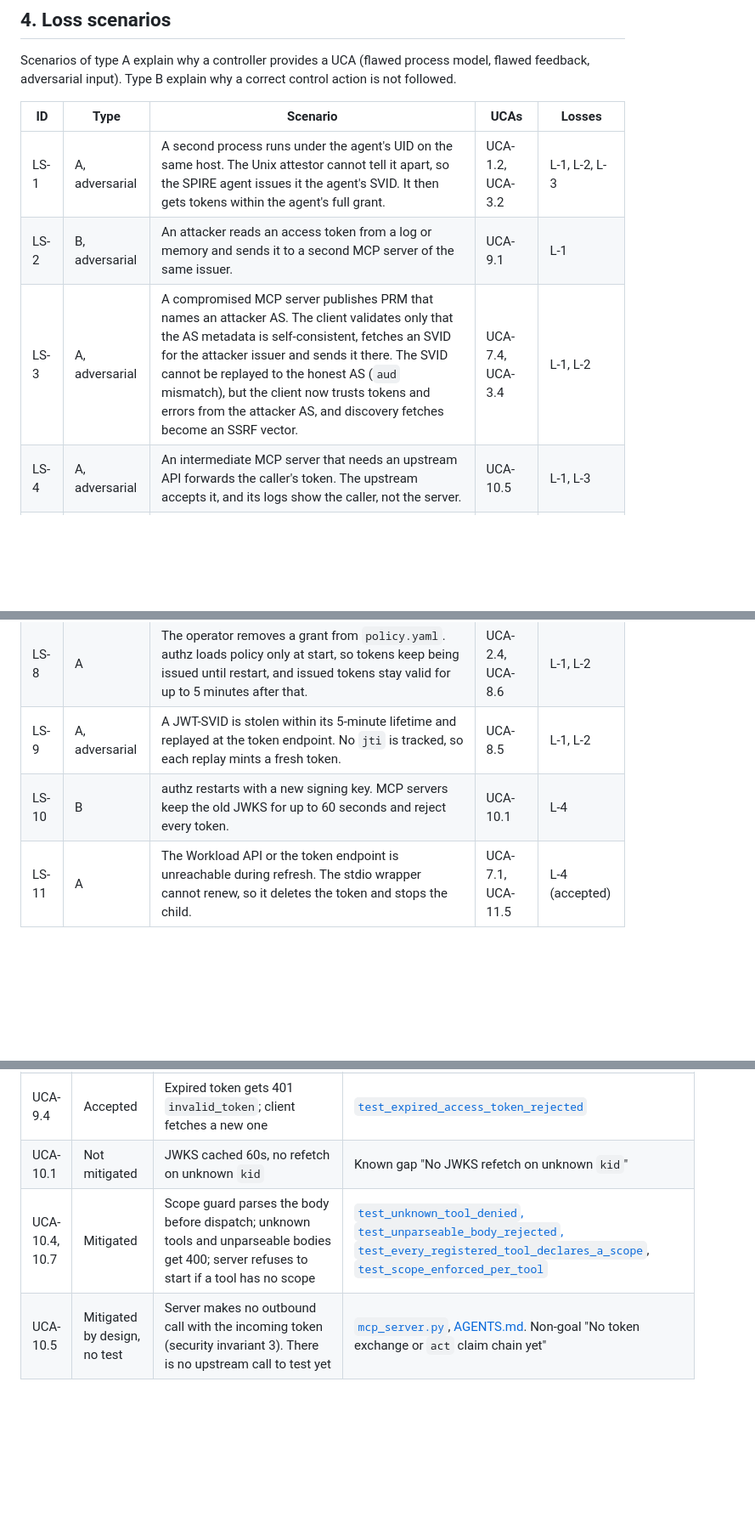
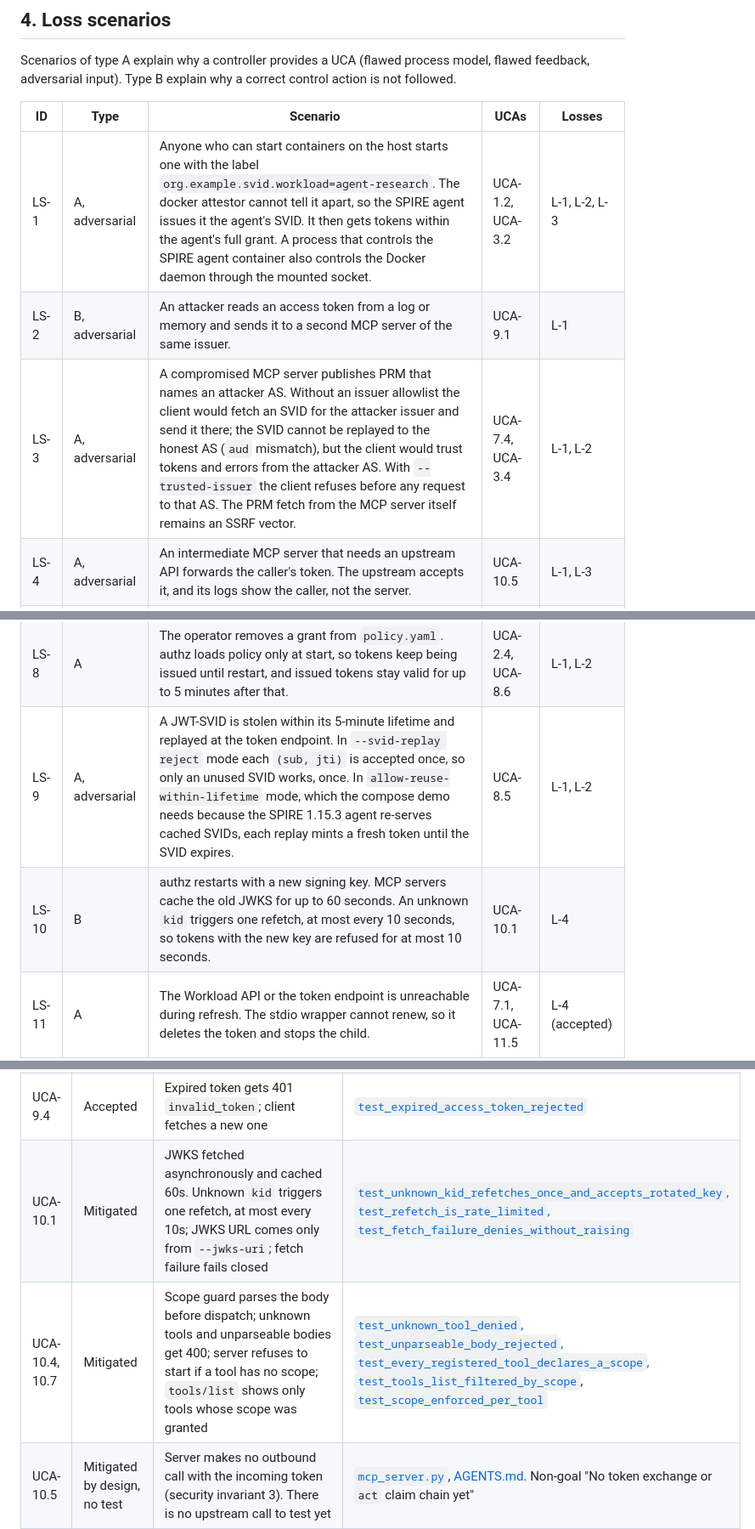
Before and after one commit to tanya-ok/mcp-svid-auth, a Markdown page: docs/threat-model.md, 3 parts joined by grey strips. Shown at 85% size. GitHub-like rendering; blank space fills up the shorter version.

```diff
--- a/docs/threat-model.md
+++ b/docs/threat-model.md
@@ -120,16 +120,16 @@ Scenarios of type A explain why a controller provides a UCA (flawed process mode
 
 | ID | Type | Scenario | UCAs | Losses |
 |---|---|---|---|---|
-| LS-1 | A, adversarial | A second process runs under the agent's UID on the same host. The Unix attestor cannot tell it apart, so the SPIRE agent issues it the agent's SVID. It then gets tokens within the agent's full grant. | UCA-1.2, UCA-3.2 | L-1, L-2, L-3 |
+| LS-1 | A, adversarial | Anyone who can start containers on the host starts one with the label `org.example.svid.workload=agent-research`. The docker attestor cannot tell it apart, so the SPIRE agent issues it the agent's SVID. It then gets tokens within the agent's full grant. A process that controls the SPIRE agent container also controls the Docker daemon through the mounted socket. | UCA-1.2, UCA-3.2 | L-1, L-2, L-3 |
 | LS-2 | B, adversarial | An attacker reads an access token from a log or memory and sends it to a second MCP server of the same issuer. | UCA-9.1 | L-1 |
-| LS-3 | A, adversarial | A compromised MCP server publishes PRM that names an attacker AS. The client validates only that the AS metadata is self-consistent, fetches an SVID for the attacker issuer and sends it there. The SVID cannot be replayed to the honest AS (`aud` mismatch), but the client now trusts tokens and errors from the attacker AS, and discovery fetches become an SSRF vector. | UCA-7.4, UCA-3.4 | L-1, L-2 |
+| LS-3 | A, adversarial | A compromised MCP server publishes PRM that names an attacker AS. Without an issuer allowlist the client would fetch an SVID for the attacker issuer and send it there; the SVID cannot be replayed to the honest AS (`aud` mismatch), but the client would trust tokens and errors from the attacker AS. With `--trusted-issuer` the client refuses before any request to that AS. The PRM fetch from the MCP server itself remains an SSRF vector. | UCA-7.4, UCA-3.4 | L-1, L-2 |
 | LS-4 | A, adversarial | An intermediate MCP server that needs an upstream API forwards the caller's token. The upstream accepts it, and its logs show the caller, not the server. | UCA-10.5 | L-1, L-3 |
 | LS-5 | A, adversarial | A local stdio server is launched with an API key in its environment. Any process under the same UID reads it from the process environment; grandchildren inherit it; it never expires. | UCA-11.2, UCA-11.3 | L-1, L-2 |
 | LS-6 | A, adversarial | A client presents a well-known client's CIMD URL as `client_id` and a `localhost` redirect. The AS shows the legitimate client name. The document proves domain control, not which process holds the redirect. | UCA-7.5 | L-1, L-2 |
 | LS-7 | A, adversarial | A tool result contains instructions. The agent follows them and calls `notes.write` with attacker content. Every check passes: the workload is authorized, only its intent is wrong. | UCA-5.1, UCA-6.1 | L-2 |
 | LS-8 | A | The operator removes a grant from `policy.yaml`. authz loads policy only at start, so tokens keep being issued until restart, and issued tokens stay valid for up to 5 minutes after that. | UCA-2.4, UCA-8.6 | L-1, L-2 |
-| LS-9 | A, adversarial | A JWT-SVID is stolen within its 5-minute lifetime and replayed at the token endpoint. No `jti` is tracked, so each replay mints a fresh token. | UCA-8.5 | L-1, L-2 |
-| LS-10 | B | authz restarts with a new signing key. MCP servers keep the old JWKS for up to 60 seconds and reject every token. | UCA-10.1 | L-4 |
+| LS-9 | A, adversarial | A JWT-SVID is stolen within its 5-minute lifetime and replayed at the token endpoint. In `--svid-replay reject` mode each `(sub, jti)` is accepted once, so only an unused SVID works, once. In `allow-reuse-within-lifetime` mode, which the compose demo needs because the SPIRE 1.15.3 agent re-serves cached SVIDs, each replay mints a fresh token until the SVID expires. | UCA-8.5 | L-1, L-2 |
+| LS-10 | B | authz restarts with a new signing key. MCP servers cache the old JWKS for up to 60 seconds. An unknown `kid` triggers one refetch, at most every 10 seconds, so tokens with the new key are refused for at most 10 seconds. | UCA-10.1 | L-4 |
 | LS-11 | A | The Workload API or the token endpoint is unreachable during refresh. The stdio wrapper cannot renew, so it deletes the token and stops the child. | UCA-7.1, UCA-11.5 | L-4 (accepted) |
 | LS-12 | A | A body with a tool name the scope guard does not recognize, or JSON the guard and the SDK parse differently, reaches dispatch without a scope decision. | UCA-10.7, UCA-10.4 | L-1, L-2 |
 
@@ -162,8 +162,8 @@ Links go to the source on `main`. "Not mitigated" names the matching non-goal or
 | UCA-9.2, 10.3 | Mitigated | `iss` pinned, `typ` `at+jwt`, ES256 only, `kid` from authz JWKS | [`test_token_from_other_issuer_rejected`, `test_access_token_without_at_jwt_typ_rejected`, `test_access_token_algorithm_pinned_to_es256`](https://github.com/tanya-ok/mcp-svid-auth/blob/main/tests/test_resource_server.py) |
 | UCA-9.3 | Mitigated | Tokens sent only in the `Authorization` header; PRM advertises `bearer_methods_supported` = `header` | [`agent_client.py`](https://github.com/tanya-ok/mcp-svid-auth/blob/main/src/mcp_svid_auth/agent_client.py), [`test_protected_resource_metadata`](https://github.com/tanya-ok/mcp-svid-auth/blob/main/tests/test_end_to_end.py) |
 | UCA-9.4 | Accepted | Expired token gets 401 `invalid_token`; client fetches a new one | [`test_expired_access_token_rejected`](https://github.com/tanya-ok/mcp-svid-auth/blob/main/tests/test_resource_server.py) |
-| UCA-10.1 | Not mitigated | JWKS cached 60s, no refetch on unknown `kid` | Known gap "No JWKS refetch on unknown `kid`" |
-| UCA-10.4, 10.7 | Mitigated | Scope guard parses the body before dispatch; unknown tools and unparseable bodies get 400; server refuses to start if a tool has no scope | [`test_unknown_tool_denied`, `test_unparseable_body_rejected`, `test_every_registered_tool_declares_a_scope`](https://github.com/tanya-ok/mcp-svid-auth/blob/main/tests/test_resource_server.py), [`test_scope_enforced_per_tool`](https://github.com/tanya-ok/mcp-svid-auth/blob/main/tests/test_end_to_end.py) |
+| UCA-10.1 | Mitigated | JWKS fetched asynchronously and cached 60s. Unknown `kid` triggers one refetch, at most every 10s; JWKS URL comes only from `--jwks-uri`; fetch failure fails closed | [`test_unknown_kid_refetches_once_and_accepts_rotated_key`, `test_refetch_is_rate_limited`, `test_fetch_failure_denies_without_raising`](https://github.com/tanya-ok/mcp-svid-auth/blob/main/tests/test_jwks_fetcher.py) |
+| UCA-10.4, 10.7 | Mitigated | Scope guard parses the body before dispatch; unknown tools and unparseable bodies get 400; server refuses to start if a tool has no scope; `tools/list` shows only tools whose scope was granted | [`test_unknown_tool_denied`, `test_unparseable_body_rejected`, `test_every_registered_tool_declares_a_scope`, `test_tools_list_filtered_by_scope`](https://github.com/tanya-ok/mcp-svid-auth/blob/main/tests/test_resource_server.py), [`test_scope_enforced_per_tool`](https://github.com/tanya-ok/mcp-svid-auth/blob/main/tests/test_end_to_end.py) |
 | UCA-10.5 | Mitigated by design, no test | Server makes no outbound call with the incoming token (security invariant 3). There is no upstream call to test yet | [`mcp_server.py`](https://github.com/tanya-ok/mcp-svid-auth/blob/main/src/mcp_svid_auth/mcp_server.py), [AGENTS.md](https://github.com/tanya-ok/mcp-svid-auth/blob/main/AGENTS.md). Non-goal "No token exchange or `act` claim chain yet" |
 | UCA-10.6 | Mitigated | One audit line per decision; pre-verification identity prefixed `unverified:` | [`test_authz_audit_lines`](https://github.com/tanya-ok/mcp-svid-auth/blob/main/tests/test_authz.py), [`test_token_for_a_is_rejected_by_b`](https://github.com/tanya-ok/mcp-svid-auth/blob/main/tests/test_end_to_end.py) |
 | UCA-10.8 | Not mitigated | Token checked once per HTTP request | Non-goal "Not production software"; tools here are short |
```
Also changed, not shown: other parts of docs/threat-model.md (+13 -15 lines).
